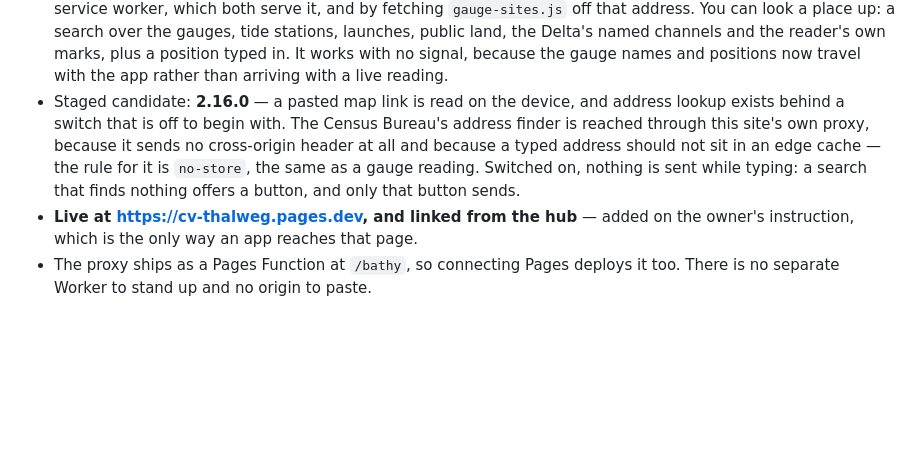
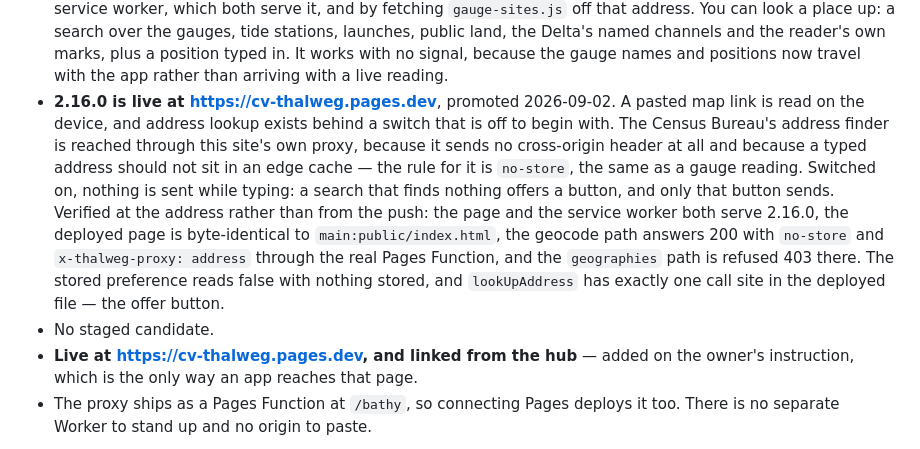
Before and after one commit to njefferson/Cv-Thalweg, a Markdown page: NOTES.md, the part around the change. Drawn GitHub-style; blank space fills up the shorter version.

Commit message:
NOTES — 2.16.0 is live, verified at the address
The page and the service worker both serve it, and the deployed page is
byte-identical to main:public/index.html. Through the real Pages Function
the geocode path answers 200 with no-store and x-thalweg-proxy: address,
and the geographies path is refused 403 there. In the deployed file the
stored preference reads false with nothing stored and lookUpAddress has
exactly one call site — the button a reader has to press.

Co-Authored-By: Claude Opus 5 <noreply@anthropic.com>
Claude-Session: https://claude.ai/code/session_01C7Lwaf6h8fxiZpMwvkNi8C

```diff
--- a/NOTES.md
+++ b/NOTES.md
@@ -25,13 +25,22 @@ session needs before it touches anything.
   channels and the reader's own marks, plus a position typed in. It works with
   no signal, because the gauge names and positions now travel with the app
   rather than arriving with a live reading.
-- Staged candidate: **2.16.0** — a pasted map link is read on the device, and
-  address lookup exists behind a switch that is off to begin with. The Census
-  Bureau's address finder is reached through this site's own proxy, because it
-  sends no cross-origin header at all and because a typed address should not sit
-  in an edge cache — the rule for it is `no-store`, the same as a gauge reading.
-  Switched on, nothing is sent while typing: a search that finds nothing offers
-  a button, and only that button sends.
+- **2.16.0 is live at https://cv-thalweg.pages.dev**, promoted 2026-09-02. A
+  pasted map link is read on the device, and address lookup exists behind a
+  switch that is off to begin with. The Census Bureau's address finder is
+  reached through this site's own proxy, because it sends no cross-origin
+  header at all and because a typed address should not sit in an edge cache —
+  the rule for it is `no-store`, the same as a gauge reading. Switched on,
+  nothing is sent while typing: a search that finds nothing offers a button,
+  and only that button sends.
+  Verified at the address rather than from the push: the page and the service
+  worker both serve 2.16.0, the deployed page is byte-identical to
+  `main:public/index.html`, the geocode path answers 200 with `no-store` and
+  `x-thalweg-proxy: address` through the real Pages Function, and the
+  `geographies` path is refused 403 there. The stored preference reads false
+  with nothing stored, and `lookUpAddress` has exactly one call site in the
+  deployed file — the offer button.
+- No staged candidate.
 - **Live at https://cv-thalweg.pages.dev, and linked from the hub** — added on
   the owner's instruction, which is the only way an app reaches that page.
 - The proxy ships as a Pages Function at `/bathy`, so connecting Pages deploys
```
